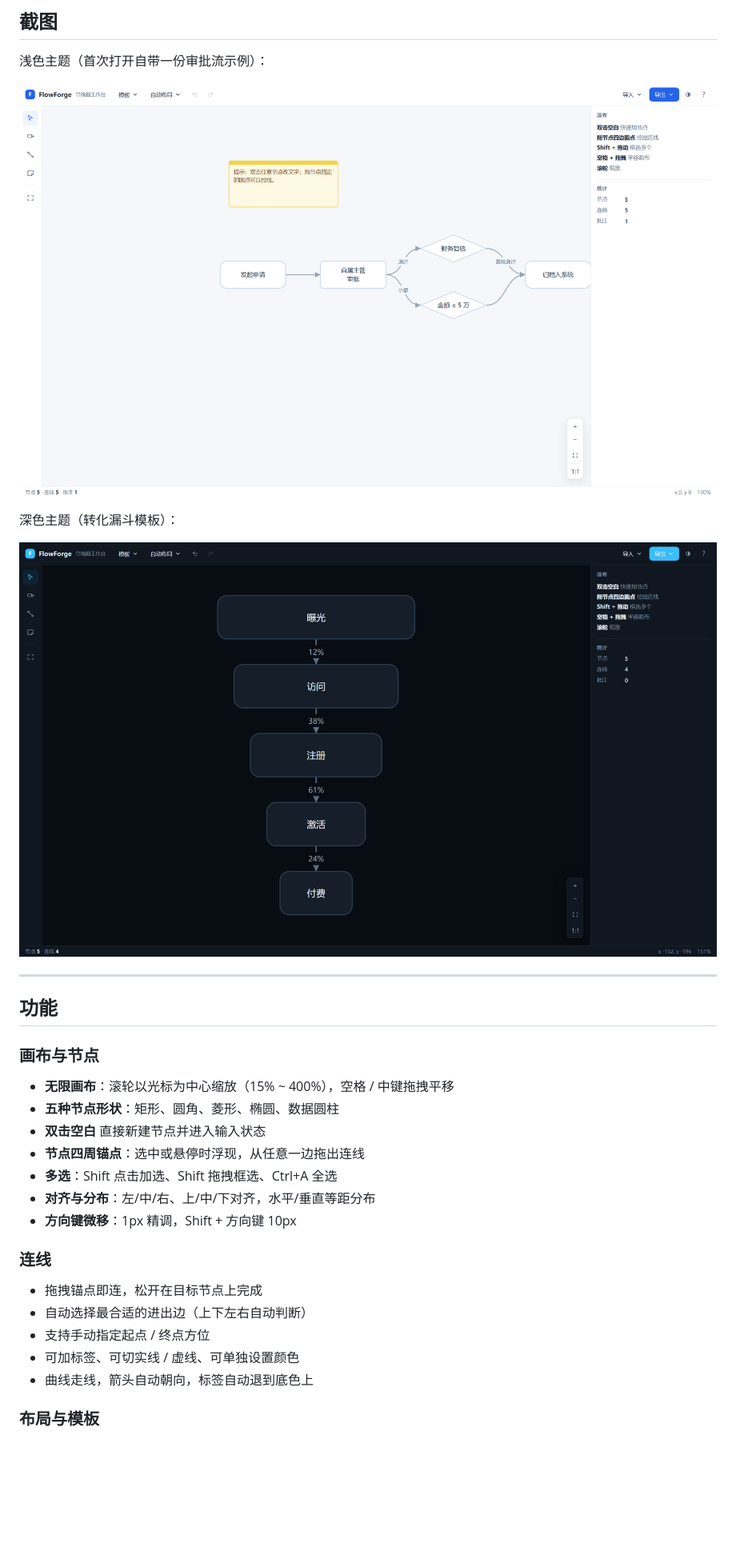
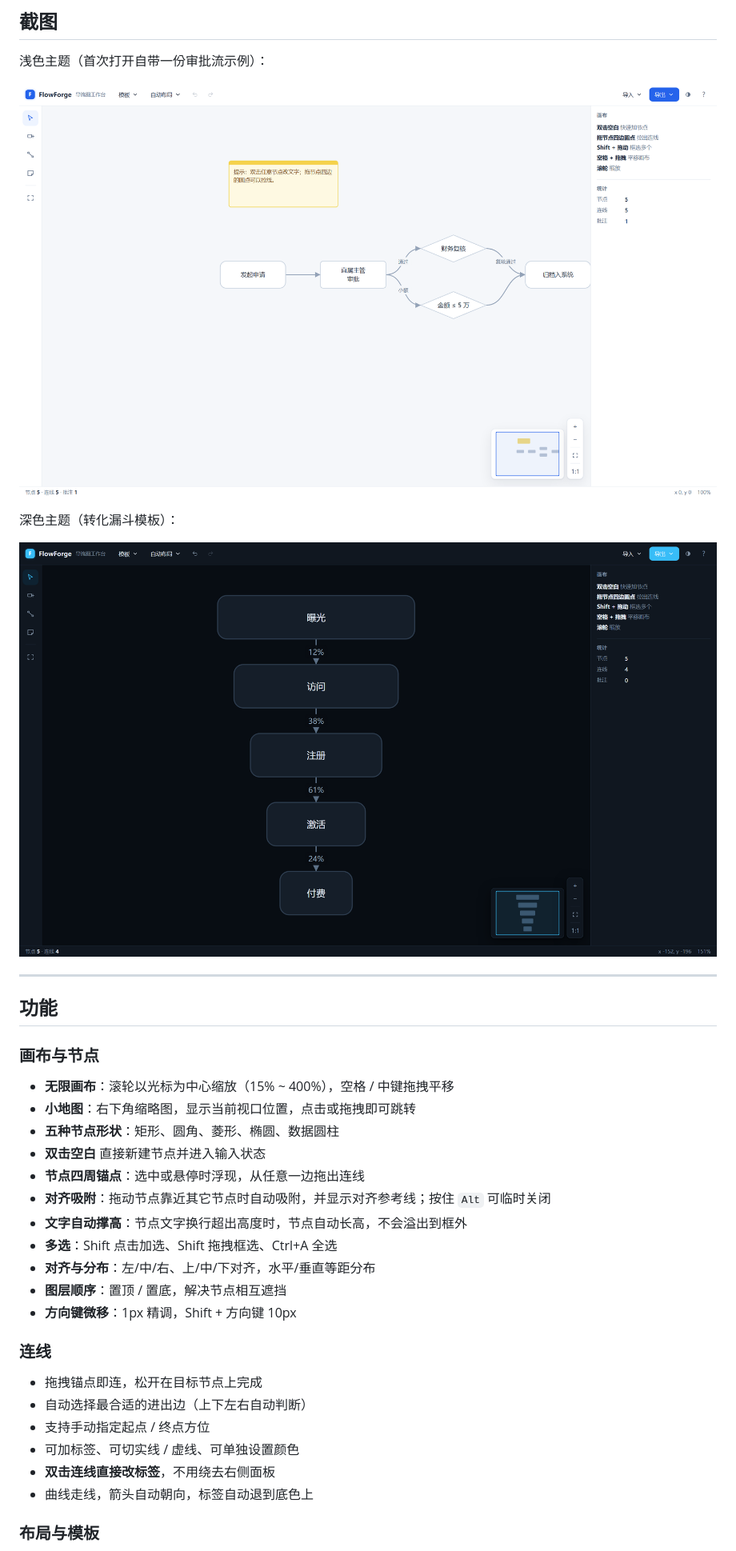
Before and after one commit to shexiao123/flowforge, a Markdown page: README.md, the part around one of its changes. Shown at 80% size. GitHub-like rendering; pictures changed too: docs/preview-dark.png, docs/preview-light.png; blank space fills up the shorter version.

```diff
--- a/README.md
+++ b/README.md
@@ -37,11 +37,15 @@ FlowForge 只有一个 `index.html`，里面装着全部 HTML / CSS / JavaScript
 ### 画布与节点
 
 - **无限画布**：滚轮以光标为中心缩放（15% ~ 400%），空格 / 中键拖拽平移
+- **小地图**：右下角缩略图，显示当前视口位置，点击或拖拽即可跳转
 - **五种节点形状**：矩形、圆角、菱形、椭圆、数据圆柱
 - **双击空白** 直接新建节点并进入输入状态
 - **节点四周锚点**：选中或悬停时浮现，从任意一边拖出连线
+- **对齐吸附**：拖动节点靠近其它节点时自动吸附，并显示对齐参考线；按住 `Alt` 可临时关闭
+- **文字自动撑高**：节点文字换行超出高度时，节点自动长高，不会溢出到框外
 - **多选**：Shift 点击加选、Shift 拖拽框选、Ctrl+A 全选
 - **对齐与分布**：左/中/右、上/中/下对齐，水平/垂直等距分布
+- **图层顺序**：置顶 / 置底，解决节点相互遮挡
 - **方向键微移**：1px 精调，Shift + 方向键 10px
 
 ### 连线
@@ -50,6 +54,7 @@ FlowForge 只有一个 `index.html`，里面装着全部 HTML / CSS / JavaScript
 - 自动选择最合适的进出边（上下左右自动判断）
 - 支持手动指定起点 / 终点方位
 - 可加标签、可切实线 / 虚线、可单独设置颜色
+- **双击连线直接改标签**，不用绕去右侧面板
 - 曲线走线，箭头自动朝向，标签自动退到底色上
 
 ### 布局与模板
```
Also changed, not shown: other parts of README.md (+28 -5 lines), docs/preview-snap.png (added), 4 other files.
